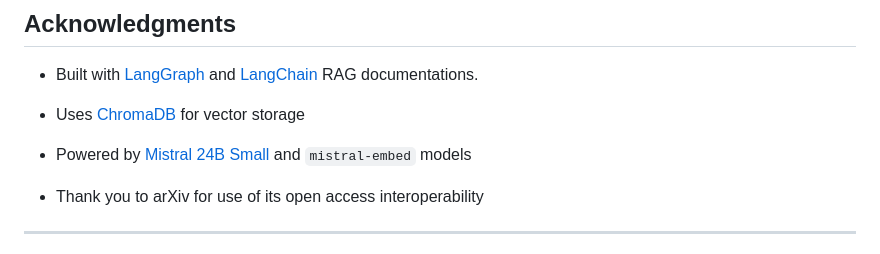
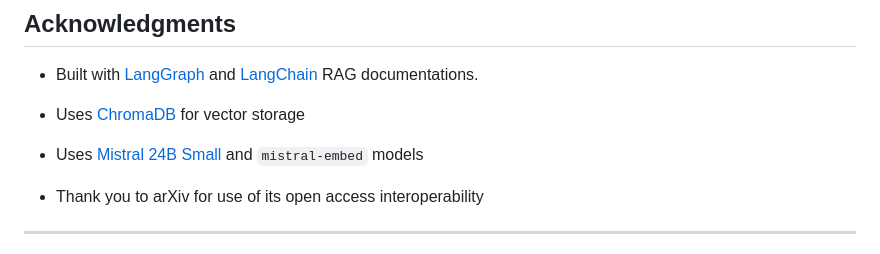
Before and after one commit to hml230/rag-agent-vera, a Markdown page: README.md, the part around the change. Drawn GitHub-style.

```diff
--- a/README.md
+++ b/README.md
@@ -220,7 +220,7 @@ vera
 
 - Uses [ChromaDB](https://github.com/chroma-core/chroma) for vector storage
 
-- Powered by [Mistral 24B Small](https://huggingface.co/mistralai/Mistral-Small-3.1-24B-Instruct-2503) and `mistral-embed` models
+- Uses [Mistral 24B Small](https://huggingface.co/mistralai/Mistral-Small-3.1-24B-Instruct-2503) and `mistral-embed` models
 
 - Thank you to arXiv for use of its open access interoperability
 
```
